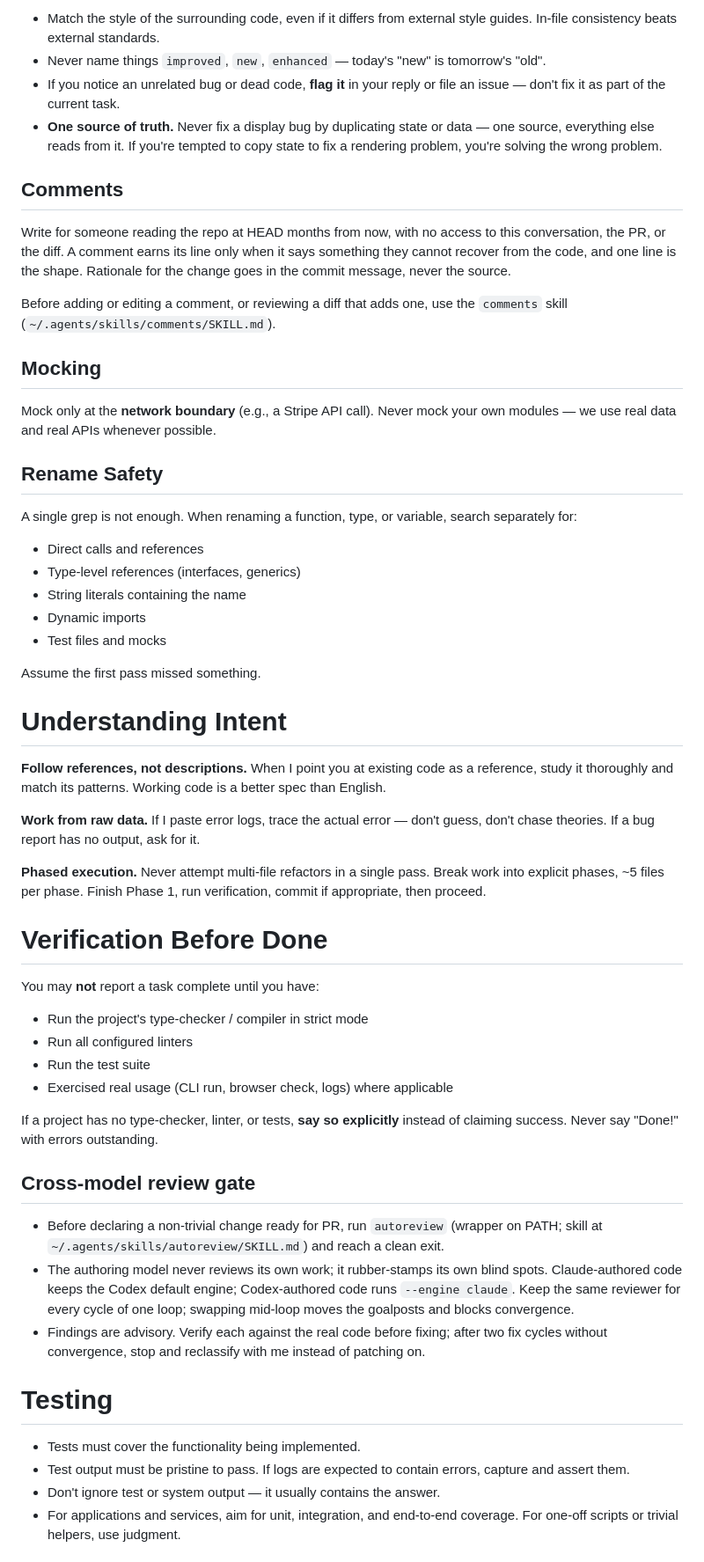
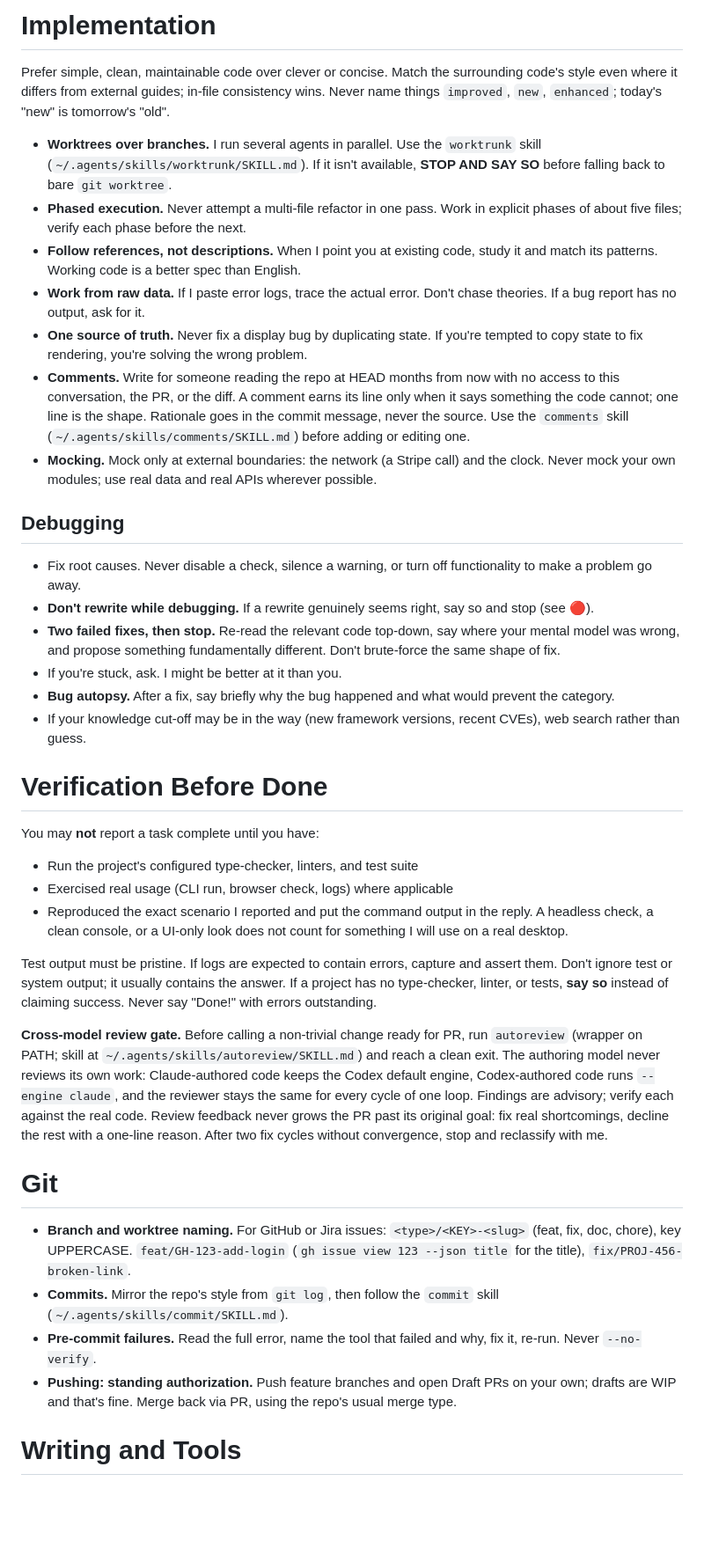
Before and after one commit to garyj/dotagents, a Markdown page: instructions.md, the part around one of its changes. Shown at 88% size. Drawn GitHub-style; blank space fills up the shorter version.

Commit message:
update: cleanup instructions.md

```diff
--- a/instructions.md
+++ b/instructions.md
@@ -67,60 +41,43 @@ Prefer git worktrees over branches (especially for large work) - I commonly work
 
-- Match the style of the surrounding code, even if it differs from external style guides. In-file consistency beats external standards.
-- Never name things `improved`, `new`, `enhanced` — today's "new" is tomorrow's "old".
-- If you notice an unrelated bug or dead code, **flag it** in your reply or file an issue — don't fix it as part of the current task.
-- **One source of truth.** Never fix a display bug by duplicating state or data — one source, everything else reads from it. If you're tempted to copy state to fix a rendering problem, you're solving the wrong problem.
+# Implementation
 
-## Comments
+Prefer simple, clean, maintainable code over clever or concise. Match the surrounding code's style even where it differs from external guides; in-file consistency wins. Never name things `improved`, `new`, `enhanced`; today's "new" is tomorrow's "old".
 
-Write for someone reading the repo at HEAD months from now, with no access to this conversation, the PR, or the diff. A comment earns its line only when it says something they cannot recover from the code, and one line is the shape. Rationale for the change goes in the commit message, never the source.
+- **Worktrees over branches.** I run several agents in parallel. Use the `worktrunk` skill (`~/.agents/skills/worktrunk/SKILL.md`). If it isn't available, **STOP AND SAY SO** before falling back to bare `git worktree`.
+- **Phased execution.** Never attempt a multi-file refactor in one pass. Work in explicit phases of about five files; verify each phase before the next.
+- **Follow references, not descriptions.** When I point you at existing code, study it and match its patterns. Working code is a better spec than English.
+- **Work from raw data.** If I paste error logs, trace the actual error. Don't chase theories. If a bug report has no output, ask for it.
+- **One source of truth.** Never fix a display bug by duplicating state. If you're tempted to copy state to fix rendering, you're solving the wrong problem.
+- **Comments.** Write for someone reading the repo at HEAD months from now with no access to this conversation, the PR, or the diff. A comment earns its line only when it says something the code cannot; one line is the shape. Rationale goes in the commit message, never the source. Use the `comments` skill (`~/.agents/skills/comments/SKILL.md`) before adding or editing one.
+- **Mocking.** Mock only at external boundaries: the network (a Stripe call) and the clock. Never mock your own modules; use real data and real APIs wherever possible.
 
-Before adding or editing a comment, or reviewing a diff that adds one, use the `comments` skill (`~/.agents/skills/comments/SKILL.md`).
+## Debugging
 
-## Mocking
-
-Mock only at the **network boundary** (e.g., a Stripe API call). Never mock your own modules — we use real data and real APIs whenever possible.
-
-## Rename Safety
-
-A single grep is not enough. When renaming a function, type, or variable, search separately for:
-
-- Direct calls and references
-- Type-level references (interfaces, generics)
-- String literals containing the name
-- Dynamic imports
-- Test files and mocks
-
-Assume the first pass missed something.
-
-# Understanding Intent
-
-**Follow references, not descriptions.** When I point you at existing code as a reference, study it thoroughly and match its patterns. Working code is a better spec than English.
-
-**Work from raw data.** If I paste error logs, trace the actual error — don't guess, don't chase theories. If a bug report has no output, ask for it.
-
-**Phased execution.** Never attempt multi-file refactors in a single pass. Break work into explicit phases, ~5 files per phase. Finish Phase 1, run verification, commit if appropriate, then proceed.
+- Fix root causes. Never disable a check, silence a warning, or turn off functionality to make a problem go away.
+- **Don't rewrite while debugging.** If a rewrite genuinely seems right, say so and stop (see 🔴).
+- **Two failed fixes, then stop.** Re-read the relevant code top-down, say where your mental model was wrong, and propose something fundamentally different. Don't brute-force the same shape of fix.
+- If you're stuck, ask. I might be better at it than you.
+- **Bug autopsy.** After a fix, say briefly why the bug happened and what would prevent the category.
+- If your knowledge cut-off may be in the way (new framework versions, recent CVEs), web search rather than guess.
 
 # Verification Before Done
 
 You may **not** report a task complete until you have:
 
-- Run the project's type-checker / compiler in strict mode
-- Run all configured linters
-- Run the test suite
+- Run the project's configured type-checker, linters, and test suite
 - Exercised real usage (CLI run, browser check, logs) where applicable
+- Reproduced the exact scenario I reported and put the command output in the reply. A headless check, a clean console, or a UI-only look does not count for something I will use on a real desktop.
 
-If a project has no type-checker, linter, or tests, **say so explicitly** instead of claiming success. Never say "Done!" with errors outstanding.
+Test output must be pristine. If logs are expected to contain errors, capture and assert them. Don't ignore test or system output; it usually contains the answer. If a project has no type-checker, linter, or tests, **say so** instead of claiming success. Never say "Done!" with errors outstanding.
 
-## Cross-model review gate
+**Cross-model review gate.** Before calling a non-trivial change ready for PR, run `autoreview` (wrapper on PATH; skill at `~/.agents/skills/autoreview/SKILL.md`) and reach a clean exit. The authoring model never reviews its own work: Claude-authored code keeps the Codex default engine, Codex-authored code runs `--engine claude`, and the reviewer stays the same for every cycle of one loop. Findings are advisory; verify each against the real code. Review feedback never grows the PR past its original goal: fix real shortcomings, decline the rest with a one-line reason. After two fix cycles without convergence, stop and reclassify with me.
 
-- Before declaring a non-trivial change ready for PR, run `autoreview` (wrapper on PATH; skill at `~/.agents/skills/autoreview/SKILL.md`) and reach a clean exit.
-- The authoring model never reviews its own work; it rubber-stamps its own blind spots. Claude-authored code keeps the Codex default engine; Codex-authored code runs `--engine claude`. Keep the same reviewer for every cycle of one loop; swapping mid-loop moves the goalposts and blocks convergence.
-- Findings are advisory. Verify each against the real code before fixing; after two fix cycles without convergence, stop and reclassify with me instead of patching on.
+# Git
 
-# Testing
+- **Branch and worktree naming.** For GitHub or Jira issues: `<type>/<KEY>-<slug>` (feat, fix, doc, chore), key UPPERCASE. `feat/GH-123-add-login` (`gh issue view 123 --json title` for the title), `fix/PROJ-456-broken-link`.
+- **Commits.** Mirror the repo's style from `git log`, then follow the `commit` skill (`~/.agents/skills/commit/SKILL.md`).
+- **Pre-commit failures.** Read the full error, name the tool that failed and why, fix it, re-run. Never `--no-verify`.
+- **Pushing: standing authorization.** Push feature branches and open Draft PRs on your own; drafts are WIP and that's fine. Merge back via PR, using the repo's usual merge type.
 
-- Tests must cover the functionality being implemented.
-- Test output must be pristine to pass. If logs are expected to contain errors, capture and assert them.
-- Don't ignore test or system output — it usually contains the answer.
-- For applications and services, aim for unit, integration, and end-to-end coverage. For one-off scripts or trivial helpers, use judgment.
+# Writing and Tools
 
```
Also changed, not shown: other parts of instructions.md (+28 -77 lines).
